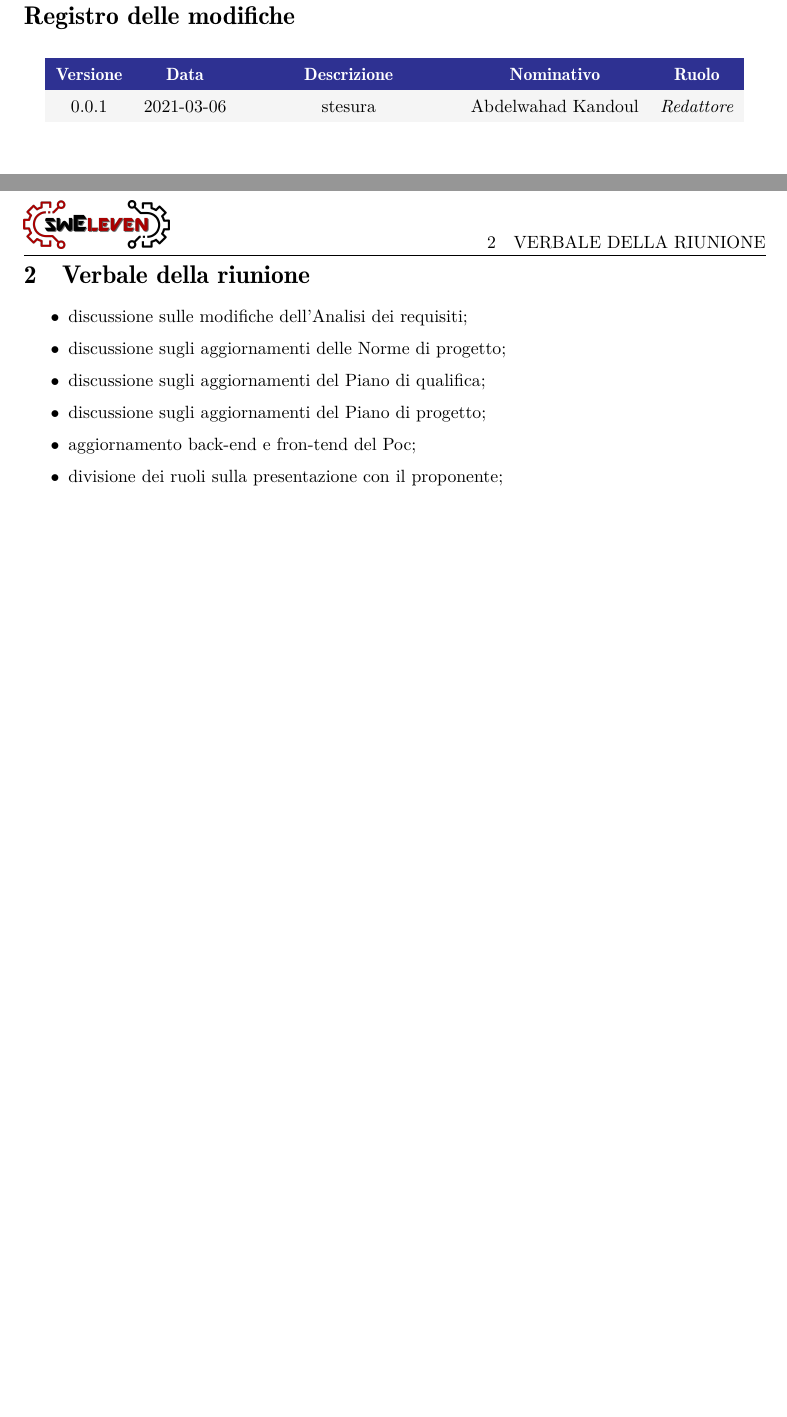
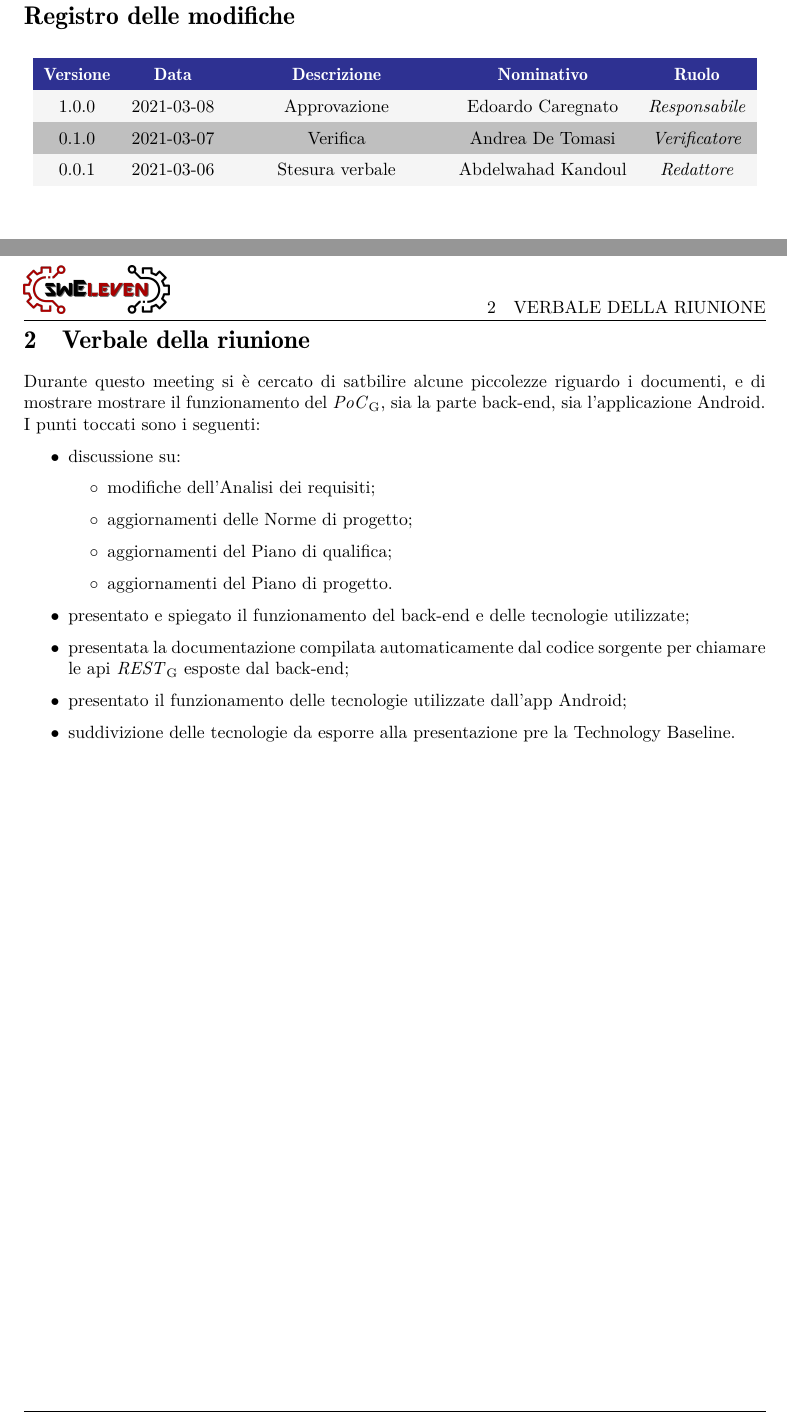
Before and after one commit to Sweleven/Documents, a LaTeX document (DocumentiInterni/Verbali/Verbale_I_2021-03-06/main.tex, which reads DocumentiInterni/Verbali/Verbale_I_2021-03-06/src/Comandi.tex, DocumentiInterni/Verbali/Verbale_I_2021-03-06/src/RegistroModifiche.tex, DocumentiInterni/Verbali/Verbale_I_2021-03-06/src/TracciamentoDecisioni/main.tex): two parts of pages 2 and 5 of 5, joined at a grey line, cut so that both start at the same text, the shorter picture padded with empty space. Compiled offline with pdfLaTeX.

Commit message:
modifiche

```diff
--- a/DocumentiInterni/Verbali/Verbale_I_2021-03-06/src/Comandi.tex
+++ b/DocumentiInterni/Verbali/Verbale_I_2021-03-06/src/Comandi.tex
@@ -1,12 +1,12 @@
 \newcommand{\Titolo}{Verbale interno del 2021-03-06}
 
-\newcommand{\Approvatore}{}
+\newcommand{\Approvatore}{Edoardo Caregnato}
 \newcommand{\Redattori}{Abdelwahad Kandoul}
-\newcommand{\Verificatori}{}
+\newcommand{\Verificatori}{Andrea De Tomasi}
 
 \newcommand{\pathimg}{../../../Shared/logo.png}
 
-\newcommand{\Versionedoc}{0.0.1}
+\newcommand{\Versionedoc}{1.0.0}
 
 \newcommand{\Distribuzione}{Prof. Tullio Vardanega \newline Prof. Riccardo Cardin \newline Sweleven}
 
--- a/DocumentiInterni/Verbali/Verbale_I_2021-03-06/src/RegistroModifiche.tex
+++ b/DocumentiInterni/Verbali/Verbale_I_2021-03-06/src/RegistroModifiche.tex
@@ -13,6 +13,8 @@
         % usare \responsabile per indicare responsabile
 
         %		L'ultimo evento deve essere sempre all'inizio della tabella
-        0.0.1                  & 2021-03-06                                      & stesura                            & Abdelwahad Kandoul & \redattore{}    \\
+        1.0.0                   & 2021-03-08                                    & Approvazione          & Edoardo Caregnato         & \responsabile{} \\
+        0.1.0                   & 2021-03-07                                    & Verifica              & Andrea De Tomasi & \verificatore{} \\
+        0.0.1                  & 2021-03-06                                      & Stesura verbale                             & Abdelwahad Kandoul & \redattore{}    \\
     \end{longtable}
 }
--- a/DocumentiInterni/Verbali/Verbale_I_2021-03-06/src/TracciamentoDecisioni/main.tex
+++ b/DocumentiInterni/Verbali/Verbale_I_2021-03-06/src/TracciamentoDecisioni/main.tex
@@ -1,8 +1,15 @@
+Durante questo meeting si è cercato di satbilire alcune piccolezze riguardo i documenti, e di mostrare mostrare il funzionamento del \glo{PoC}, sia la parte back-end, sia l'applicazione Android.
+I punti toccati sono i seguenti:
 \begin{itemize}
-   \item discussione sulle modifiche dell'Analisi dei requisiti;
-   \item discussione sugli aggiornamenti delle Norme di progetto;
-   \item discussione sugli aggiornamenti del Piano di qualifica;
-   \item discussione sugli aggiornamenti del Piano di progetto;
-   \item aggiornamento back-end e fron-tend del Poc;
-   \item divisione dei ruoli sulla presentazione con il proponente;
+   \item discussione su:
+   \begin{itemize}
+      \item modifiche dell'Analisi dei requisiti;
+      \item aggiornamenti delle Norme di progetto;
+      \item aggiornamenti del Piano di qualifica;
+      \item aggiornamenti del Piano di progetto.
+   \end{itemize}
+\item presentato e spiegato il funzionamento del back-end e delle tecnologie utilizzate;
+\item presentata la documentazione compilata automaticamente dal codice sorgente per chiamare le api \glo{REST} esposte dal back-end;
+\item presentato il funzionamento delle tecnologie utilizzate dall'app Android;
+\item suddivizione delle tecnologie da esporre alla presentazione pre la Technology Baseline.
 \end{itemize}
```
